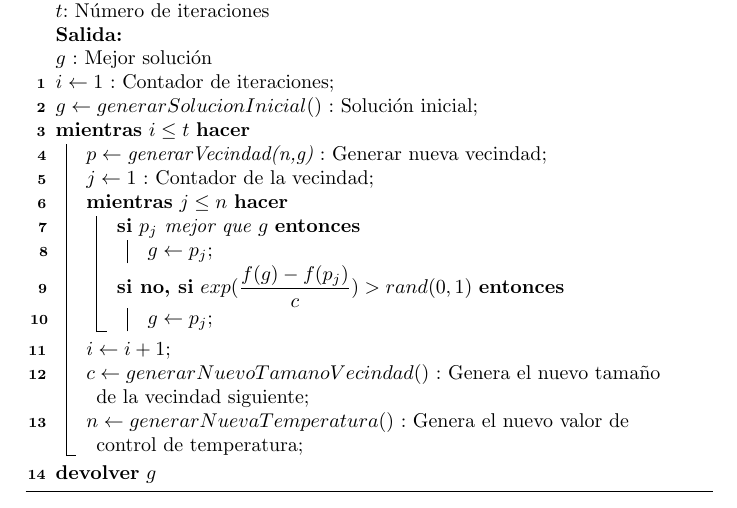
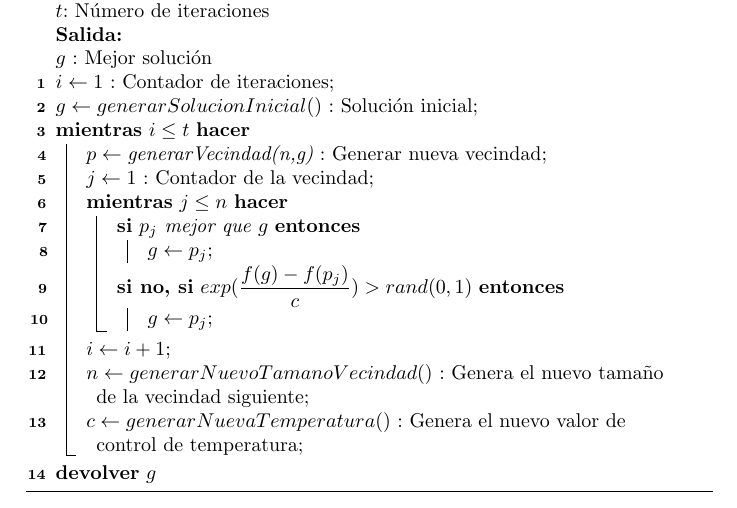
Before and after one commit to camaciasd/curso-heuristicas, a LaTeX document (lista-algoritmos/ListaAlgoritmos.tex): part of page 1 of 3, cut so that both start at the same text. Compiled offline with pdfLaTeX.

Commit message:
Se corrigio un error en SA

```diff
--- a/lista-algoritmos/ListaAlgoritmos.tex
+++ b/lista-algoritmos/ListaAlgoritmos.tex
@@ -38,8 +38,8 @@
 
 					}
 					$ i \leftarrow  i + 1 $\;
-					$ c \leftarrow  generarNuevoTamanoVecindad() $ : Genera el nuevo tamaño de la vecindad siguiente\;
-					$ n \leftarrow  generarNuevaTemperatura() $\ :  Genera el nuevo valor de control de temperatura;
+					$ n \leftarrow  generarNuevoTamanoVecindad() $ : Genera el nuevo tamaño de la vecindad siguiente\;
+					$ c \leftarrow  generarNuevaTemperatura() $\ :  Genera el nuevo valor de control de temperatura;
 				}
 		 		\Return $ g $
 		 \end{algorithm}
```
Also changed, not shown: lista-algoritmos/ListaAlgoritmos.pdf.
